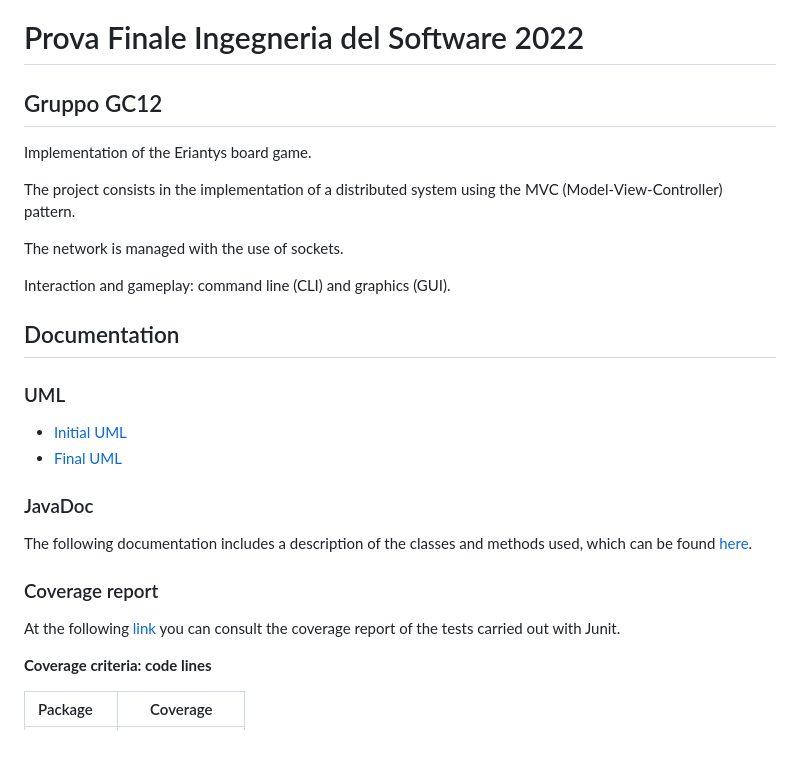
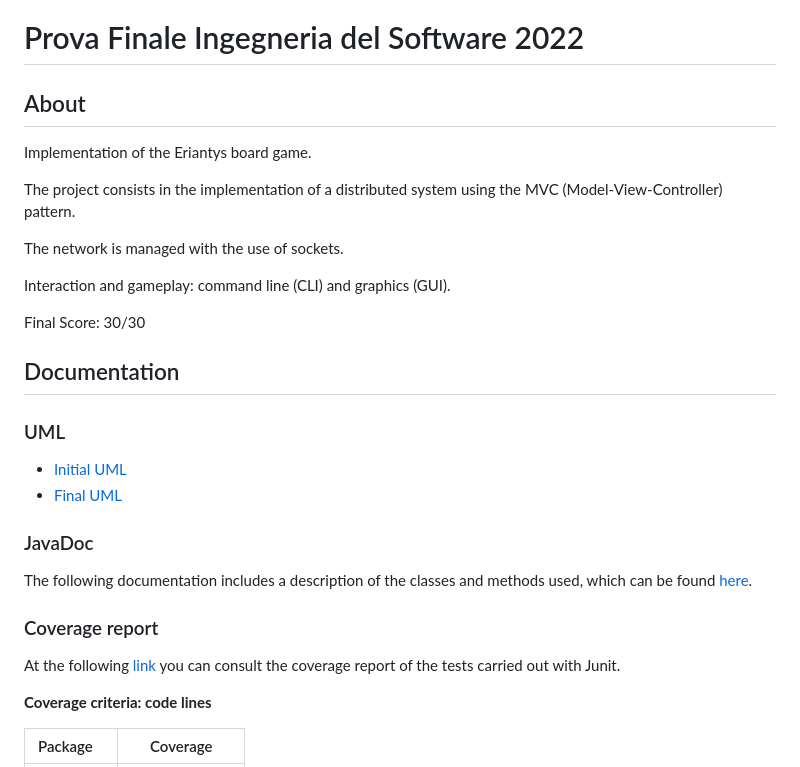
Before and after one commit to emanuelePaci/SoftEng_Eriantys, a Markdown page: README.md, the part around the change printed below. GitHub-like rendering; blank space fills up the shorter version.

```diff
--- a/README.md
+++ b/README.md
@@ -1,5 +1,5 @@
 # Prova Finale Ingegneria del Software 2022
-## Gruppo GC12
+## About
 
 Implementation of the Eriantys board game.
 
@@ -9,6 +9,8 @@ The network is managed with the use of sockets.
 
 Interaction and gameplay: command line (CLI) and graphics (GUI).
 
+Final Score: 30/30
+
 ## Documentation
 
 ### UML
```
Also changed, not shown: other parts of README.md (+8 -8 lines).
